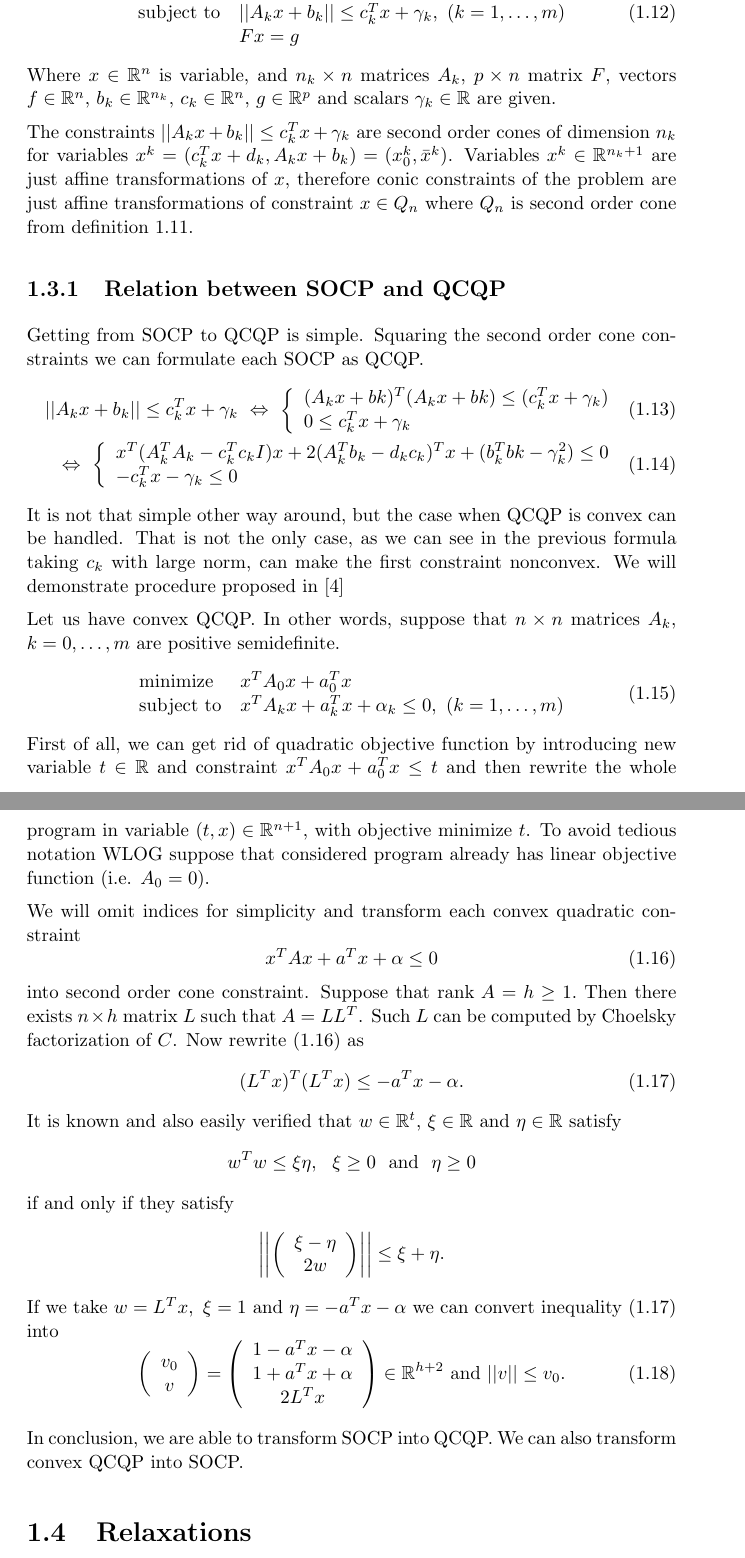
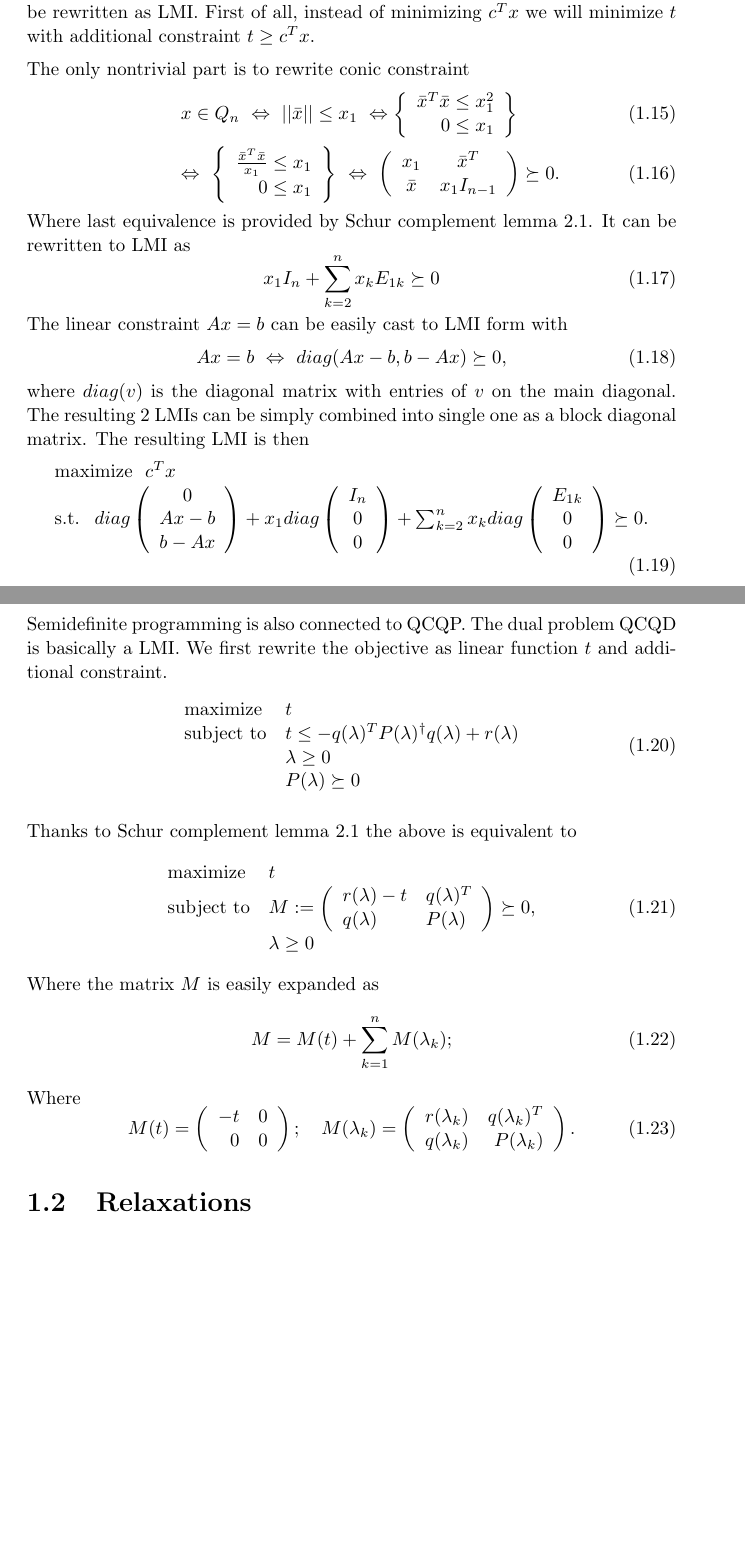
Before and after one commit to matus-stehlik/conic_relaxations, a LaTeX thesis (latex/cast1.tex): two parts of pages 10 and 11 of 20, joined at a grey line, cut so that both start at the same text, the shorter picture padded with empty space. Compiled offline with pdfLaTeX.

Commit message:
Added SDP relation to other classes; LMIs and examples

```diff
--- a/latex/cast1.tex
+++ b/latex/cast1.tex
@@ -414,3 +480,87 @@ In general SDP can be formulated as problem of mathematical programming of the f
+In fact, SOCP is subclass of SDP. We will show how the standard SOCP can be rewritten as LMI.
+First of all, instead of minimizing $c^Tx$ we will minimize $t$ with additional constraint $t\geq c^Tx$.
+%which we will add to other linear constraints as a new row in $A$ and $b$.
+
+The only nontrivial part is to rewrite conic constraint
+\begin{eqnarray}
+& &x\in Q_n \ \Leftrightarrow  \ ||\bar{x}||\leq x_1 \ \Leftrightarrow
+\left\lbrace \begin{array}{r}
+\bar{x}^T\bar{x}\leq x_1^2\\
+0\leq x_1
+\end{array}\right\rbrace \\
+ & &\Leftrightarrow \
+ \left\lbrace \begin{array}{r}
+\frac{\bar{x}^T\bar{x}}{x_1}\leq x_1\\
+0\leq x_1
+\end{array}\right\rbrace
+ \ \Leftrightarrow  \
+ \left( \begin{array}{cc}
+x_1 & \bar{x}^T\\
+\bar{x} & x_1I_{n-1}
+\end{array}\right)\succeq 0.
+\label{arrowx}
+\end{eqnarray}
+Where last equivalence is provided by Schur complement lemma \ref{SchurCompl}.
+It can be rewritten to LMI as
+\begin{equation}
+x_1I_n + \sum_{k=2}^n x_kE_{1k} \succeq 0
+\end{equation}
+The linear constraint $Ax = b$ can be easily cast to LMI form with
+%\begin{equation}
+% a_k^Tx = b_k \ \Leftrightarrow \
+% \left(\begin{array}{cc}
+% a_{k1}&\bar{a}_k^T/2\\
+% \bar{a}_k/2& 0
+% \end{array}\right)\bullet X = b_k,
+%\end{equation}
+%where $a_k^T = (a_{k1}, \bar{a}_k^T)$ is the $k$-th row of $A$.
+\begin{equation}
+Ax=b \ \Leftrightarrow \ diag(Ax-b,b-Ax)\succeq 0,
+\end{equation}
+where $diag(v)$ is the diagonal matrix with entries of $v$ on the main diagonal.
+The resulting 2 LMIs can be simply combined into single one as a block diagonal matrix. The resulting LMI is then
+\begin{equation}
+\begin{array}{l}
+\mbox{maximize \ }  c^Tx \\
+\mbox{s.t. \ }
+% diag(0,Ax-b,b-Ax)+x_1diag(I_n,0,0) + \sum_{k=2}^n x_kdiag(E_{1k},0,0) \succeq 0.
+ diag\left(\begin{array}{c} 0 \\ Ax-b \\b-Ax  \end{array}\right)
+ +  x_1diag\left(\begin{array}{c} I_n \\ 0 \\0  \end{array}\right)
+ + \sum_{k=2}^n x_kdiag\left(\begin{array}{c} E_{1k} \\0 \\0  \end{array}\right)\succeq 0.
+ \end{array}
+\end{equation}
+
+Semidefinite programming is also connected to QCQP. The dual problem QCQD is basically a LMI. We first rewrite the objective as linear function $t$ and additional constraint.
+\begin{equation}
+\begin{array}{ll}
+\mbox{maximize} & t \\
+\mbox{subject to}&  t\leq -q(\lambda)^TP(\lambda)^{\dagger}q(\lambda) + r(\lambda) \\
+&\lambda \geq 0\\
+& P(\lambda )\succeq 0
+\end{array}
+\end{equation}
+
+Thanks to Schur complement lemma \ref{SchurCompl} the above is equivalent to
+\begin{equation}
+\begin{array}{ll}
+\mbox{maximize} & t \\
+\mbox{subject to}& M:=\left(\begin{array}{ll}
+r(\lambda)-t & q(\lambda)^T \\
+q(\lambda) & P(\lambda)
+\end{array}\right)\succeq 0,
+ \\
+&\lambda \geq 0\\
+\end{array}
+\end{equation}
+Where the matrix $M$ is easily expanded as
+\begin{equation}
+M=M(t) + \sum_{k=1}^n M(\lambda_k);
+\end{equation}
+Where
+\begin{equation}
+M(t) = \left(\begin{array}{rr} -t& 0\\ 0 & 0 \end{array}\right) ; \ \ \
+M(\lambda_k) = \left(\begin{array}{rr} r(\lambda_k)& q(\lambda_k)^T\\ q(\lambda_k) & P(\lambda_k) \end{array}\right) .
+\end{equation}
 
 
 
@@ -470,82 +573,5 @@ We say minimization problem is Second Order Cone Program (or shortly SOCP) if it
-\label{socp}
-\begin{array}{ll}
-\mbox{minimize} & f^Tx\\
-\mbox{subject to}& ||A_kx+b_k|| \leq c_k^Tx + \gamma_k, \ (k = 1,\dots ,m) \\
-& Fx = g
-\end{array}
-\end{equation}
-Where $x\in \mathbb{R}^n$ is variable, and $n_k\times n$ matrices $A_k$, $p\times n$ matrix $F$, vectors $f\in \mathbb{R}^n$, $b_k\in \mathbb{R}^{n_k},$ $c_k\in \mathbb{R}^n$, $g\in \mathbb{R}^p$ and scalars $\gamma_k\in \mathbb{R}$ are given.
 
-The constraints $||A_kx+b_k|| \leq c_k^Tx + \gamma_k$ are second order cones of dimension $n_k$ for variables $x^k=(c_k^Tx + d_k, A_kx+b_k)=(x^k_0,\bar{x}^k)$. Variables $x^k\in \mathbb{R}^{n_k+1}$ are just affine transformations of $x$, therefore conic constraints of the problem are just affine transformations of constraint $x\in Q_n$ where $Q_n$ is second order cone from definition \ref{defSOC}.
 
-\subsection{Relation between SOCP and QCQP}
-\label{SectionRelBtwSOCPandQCQP}
-
-Getting from SOCP to QCQP is simple.
-Squaring the second order cone constraints we can formulate each SOCP as QCQP.
-\begin{eqnarray}
-||A_kx+b_k|| \leq c_k^Tx + \gamma_k \ \Leftrightarrow \
-\left\lbrace \begin{array}{l}
-(A_kx+bk)^T(A_kx+bk)\leq (c_k^Tx + \gamma_k)\\
-0 \leq c_k^Tx + \gamma_k
-\end{array}\right.  & & \\
-\Leftrightarrow \
-\left\lbrace \begin{array}{l}
-x^T(A_k^TA_k-c_k^Tc_kI)x + 2(A_k^Tb_k-d_kc_k)^Tx +(b_k^Tbk-\gamma_k^2) \leq 0  \\
--c_k^Tx - \gamma_k \leq 0
-\end{array}\right.  & &
-\label{Socp2Qcqp}
-\end{eqnarray}
-It is not that simple other way around, but the case when QCQP is convex can be handled.
-That is not the only case, as we can see in the previous formula taking $c_k$ with large norm,
-can make the first constraint nonconvex.
-%It would probably require at least pair of constraints to transform nonconvex quadratic constraint into second order cone.
-We will demonstrate procedure proposed in [\ref{KimKojimaSOCPofNoncvxQOP}]
-
-Let us have convex QCQP. In other words, suppose that $n\times n$ matrices $A_k$, $k=0,\dots ,m$ are positive semidefinite.
-\begin{equation}
-\begin{array}{ll}
-\mbox{minimize}& x^TA_0x + a_0^Tx \\
-\mbox{subject to}& x^TA_kx + a_k^Tx + \alpha_k \leq 0, \  (k = 1,\dots ,m)
-\end{array}
-\end{equation}
-First of all, we can get rid of quadratic objective function by introducing new variable $t\in \mathbb{R}$ and constraint $x^TA_0x + a_0^Tx \leq t$ and then rewrite the whole program in variable $(t,x)\in \mathbb{R}^{n+1}$, with objective minimize $t$. To avoid tedious notation WLOG suppose that considered program already has linear objective function (i.e. $A_0 = 0$).
-
-We will omit indices for simplicity and transform each convex quadratic constraint
-\begin{equation}
-\label{QuadConstraint}
-x^TAx + a^Tx + \alpha \leq 0
-\end{equation} into second order cone constraint.  Suppose that $\mbox{rank }A = h\geq 1.$ Then there exists $n\times h$ matrix $L$ such that $A=LL^T$. Such $L$ can be computed by Choelsky factorization of $C$. Now rewrite (\ref{QuadConstraint}) as
-\begin{equation}
-\label{ConvertToSOCP1}
-(L^Tx)^T(L^Tx)\leq -a^Tx -\alpha.
-\end{equation}
-It is known and also easily verified that $w\in \mathbb{R}^t$, $\xi \in \mathbb{R}$ and $\eta \in \mathbb{R}$ satisfy
-$$w^Tw\leq \xi\eta, \ \ \xi\geq 0\ \mbox{ and } \ \eta\geq 0$$
-if and only if they satisfy
-$$\left|\left|\left( \begin{array}{c}
-\xi-\eta\\
-2w
-\end{array}\right)\right|\right|
-\leq \xi+\eta . $$
-If we take $w=L^Tx, \ \xi = 1$ and $\eta = -a^Tx -\alpha$ we can convert inequality (\ref{ConvertToSOCP1}) into
-\begin{equation}
-\label{ConvertedQCintoSOCC}
-\left(\begin{array}{c}
-v_0\\
-v
-\end{array}\right) =
-\left(\begin{array}{c}
-1-a^Tx-\alpha\\
-1+a^Tx+\alpha\\
-2L^Tx
-\end{array}\right)\in \mathbb{R}^{h+2}
-\mbox{  and  } ||v||\leq v_0.
-\end{equation}
-
-In conclusion, we are able to transform SOCP into QCQP. We can also transform convex QCQP into SOCP.
-%We can see from (\ref{Socp2Qcqp}), where resulting QCQP is not necessarily convex, that sometimes also nonconvex QCQP can be transformed
-%into SOCP, but in general this is not easy task.
 
 \section{Relaxations}
 
```
Also changed, not shown: latex/cast1.pdf, latex/cast1.tex (153 more changed lines).
